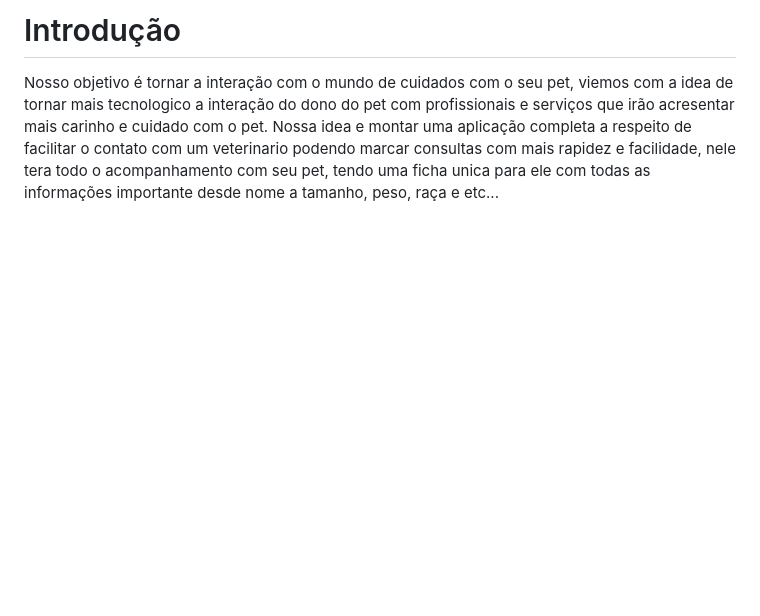
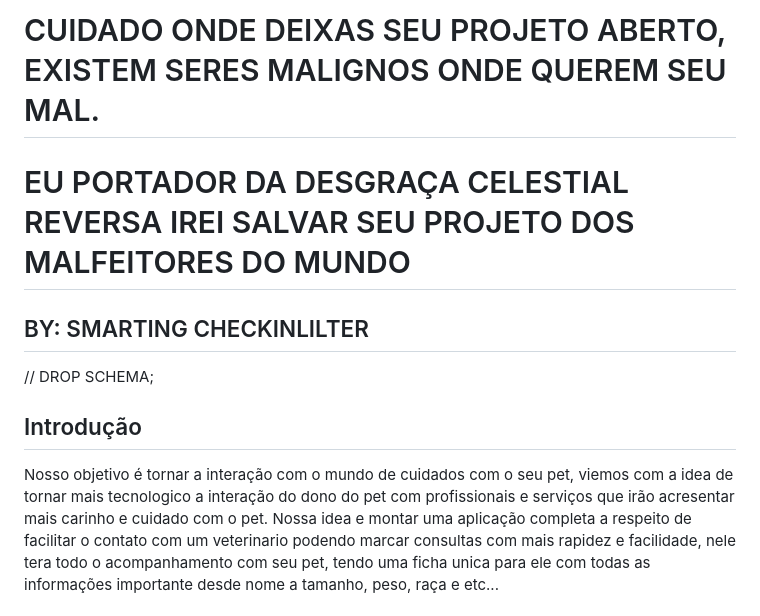
Before and after one commit to ICEI-PUC-Minas-PCO-SI/pco-si-2023-1-p1-proj-web-t2-g4-petshop, a Markdown page: docs/context.md, the part around the change. Rendered like a GitHub page; blank space fills up the shorter version.

```diff
--- a/docs/context.md
+++ b/docs/context.md
@@ -1,4 +1,9 @@
-# Introdução
+# CUIDADO ONDE DEIXAS SEU PROJETO ABERTO, EXISTEM SERES MALIGNOS ONDE QUEREM SEU MAL.
+# EU PORTADOR DA DESGRAÇA CELESTIAL REVERSA IREI SALVAR SEU PROJETO DOS MALFEITORES DO MUNDO
+## BY: SMARTING CHECKINLILTER
+// DROP SCHEMA;
+
+## Introdução
 
 Nosso objetivo é tornar a interação com o mundo de cuidados com o seu pet, viemos com a idea de tornar mais tecnologico a interação do dono do pet com profissionais e serviços que irão acresentar mais carinho e cuidado com o pet.
 Nossa idea e montar uma aplicação completa a respeito de facilitar o contato com um veterinario podendo marcar consultas com mais rapidez e facilidade, nele tera todo o acompanhamento com seu pet, tendo uma ficha unica para ele com todas as informações importante desde nome a tamanho, peso, raça e etc...
```
